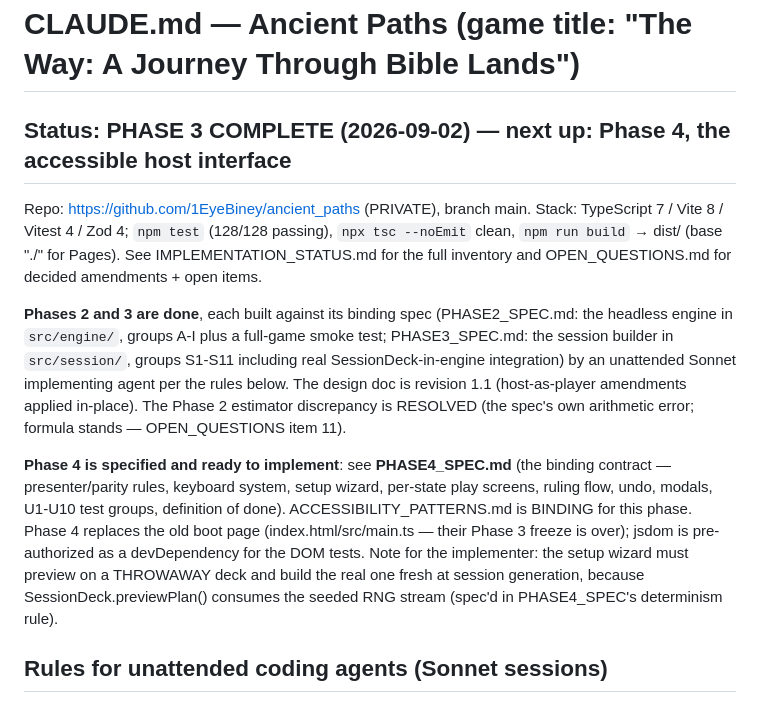
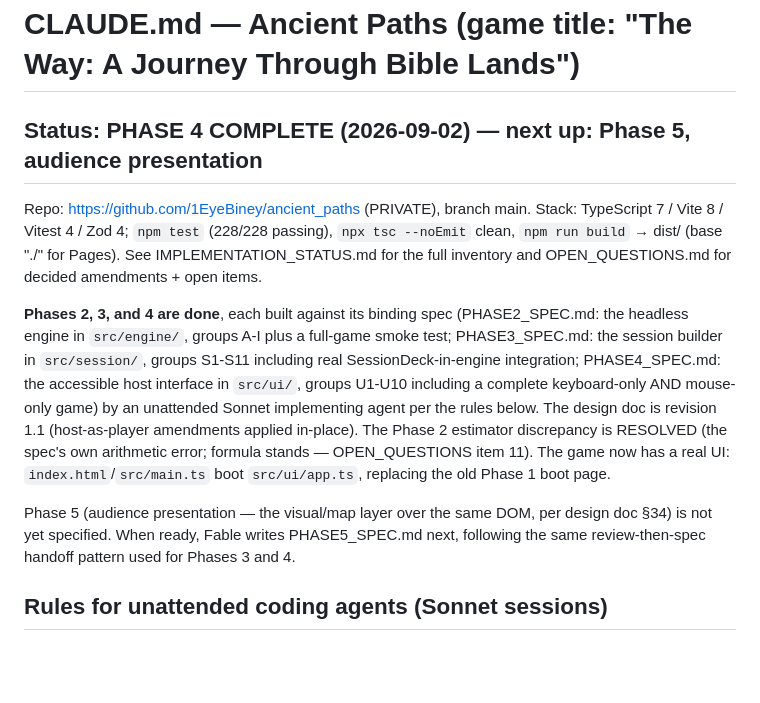
Before and after one commit to 1EyeBiney/ancient_paths, a Markdown page: CLAUDE.md, the part around the change. Drawn GitHub-style; blank space fills up the shorter version.

```diff
--- a/CLAUDE.md
+++ b/CLAUDE.md
@@ -1,32 +1,30 @@
 # CLAUDE.md — Ancient Paths (game title: "The Way: A Journey Through Bible Lands")
 
-## Status: PHASE 3 COMPLETE (2026-09-02) — next up: Phase 4, the accessible host interface
+## Status: PHASE 4 COMPLETE (2026-09-02) — next up: Phase 5, audience presentation
 
 Repo: https://github.com/1EyeBiney/ancient_paths (PRIVATE), branch main.
-Stack: TypeScript 7 / Vite 8 / Vitest 4 / Zod 4; `npm test` (128/128
+Stack: TypeScript 7 / Vite 8 / Vitest 4 / Zod 4; `npm test` (228/228
 passing), `npx tsc --noEmit` clean, `npm run build` → dist/ (base "./"
 for Pages). See IMPLEMENTATION_STATUS.md for the full inventory and
 OPEN_QUESTIONS.md for decided amendments + open items.
 
-**Phases 2 and 3 are done**, each built against its binding spec
+**Phases 2, 3, and 4 are done**, each built against its binding spec
 (PHASE2_SPEC.md: the headless engine in `src/engine/`, groups A-I plus a
 full-game smoke test; PHASE3_SPEC.md: the session builder in
 `src/session/`, groups S1-S11 including real SessionDeck-in-engine
-integration) by an unattended Sonnet implementing agent per the rules
-below. The design doc is revision 1.1 (host-as-player amendments applied
-in-place). The Phase 2 estimator discrepancy is RESOLVED (the spec's own
-arithmetic error; formula stands — OPEN_QUESTIONS item 11).
+integration; PHASE4_SPEC.md: the accessible host interface in `src/ui/`,
+groups U1-U10 including a complete keyboard-only AND mouse-only game) by
+an unattended Sonnet implementing agent per the rules below. The design
+doc is revision 1.1 (host-as-player amendments applied in-place). The
+Phase 2 estimator discrepancy is RESOLVED (the spec's own arithmetic
+error; formula stands — OPEN_QUESTIONS item 11). The game now has a real
+UI: `index.html`/`src/main.ts` boot `src/ui/app.ts`, replacing the old
+Phase 1 boot page.
 
-**Phase 4 is specified and ready to implement**: see **PHASE4_SPEC.md**
-(the binding contract — presenter/parity rules, keyboard system, setup
-wizard, per-state play screens, ruling flow, undo, modals, U1-U10 test
-groups, definition of done). ACCESSIBILITY_PATTERNS.md is BINDING for
-this phase. Phase 4 replaces the old boot page (index.html/src/main.ts —
-their Phase 3 freeze is over); jsdom is pre-authorized as a devDependency
-for the DOM tests. Note for the implementer: the setup wizard must
-preview on a THROWAWAY deck and build the real one fresh at session
-generation, because SessionDeck.previewPlan() consumes the seeded RNG
-stream (spec'd in PHASE4_SPEC's determinism rule).
+Phase 5 (audience presentation — the visual/map layer over the same DOM,
+per design doc §34) is not yet specified. When ready, Fable writes
+PHASE5_SPEC.md next, following the same review-then-spec handoff pattern
+used for Phases 3 and 4.
 
 ## Rules for unattended coding agents (Sonnet sessions)
 
```
Also changed, not shown: IMPLEMENTATION_STATUS.md (+64 -6 lines).
